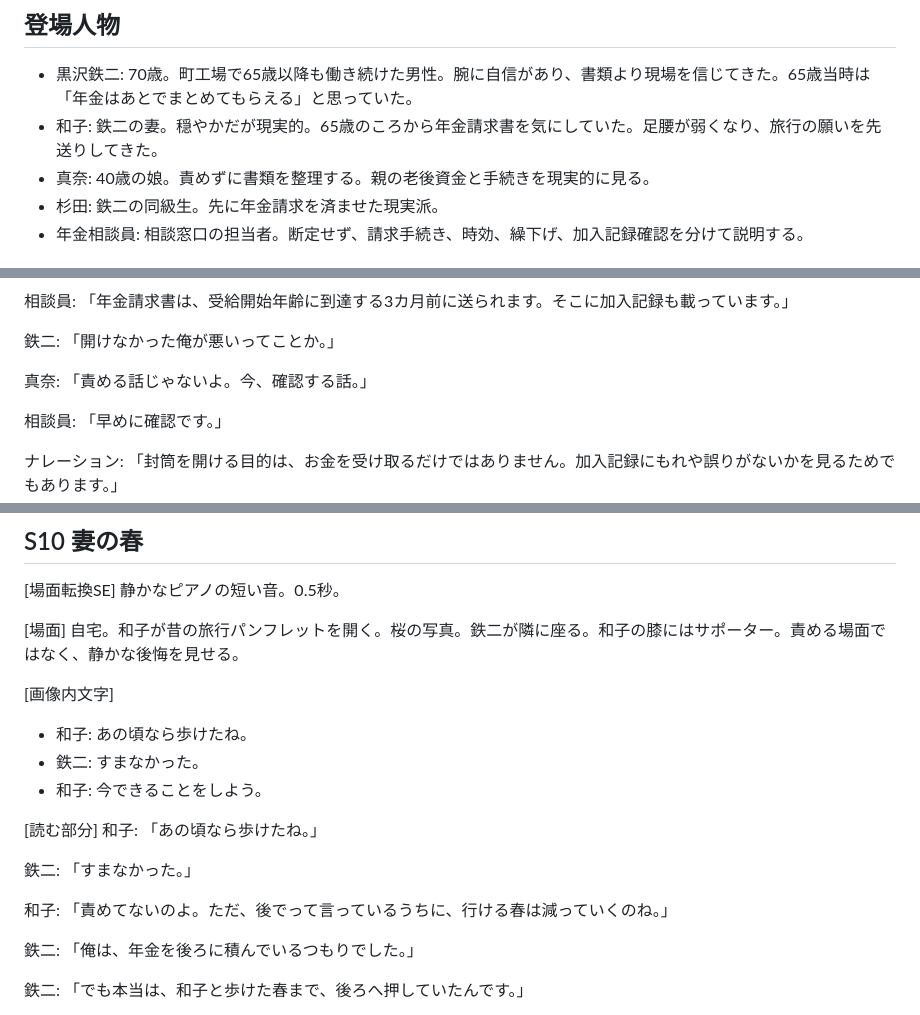
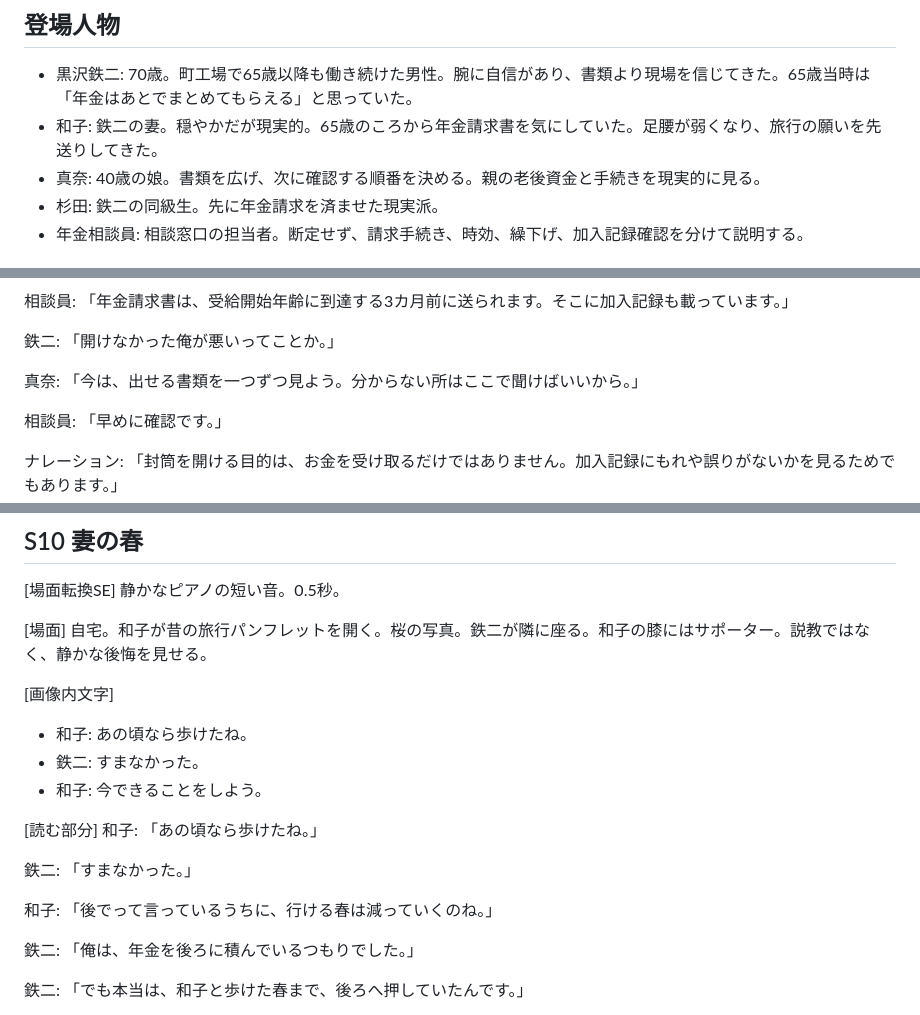
Before and after one commit to AgentHub-Core/yt-preview-41-rourei-seikyu-20260611-154439, a Markdown page: script.md, 3 parts joined by grey strips. Rendered like a GitHub page.

Commit message:
Remove abstract blame reassurance line

```diff
--- a/script.md
+++ b/script.md
@@ -21,7 +21,7 @@
 
 - 黒沢鉄二: 70歳。町工場で65歳以降も働き続けた男性。腕に自信があり、書類より現場を信じてきた。65歳当時は「年金はあとでまとめてもらえる」と思っていた。
 - 和子: 鉄二の妻。穏やかだが現実的。65歳のころから年金請求書を気にしていた。足腰が弱くなり、旅行の願いを先送りしてきた。
-- 真奈: 40歳の娘。責めずに書類を整理する。親の老後資金と手続きを現実的に見る。
+- 真奈: 40歳の娘。書類を広げ、次に確認する順番を決める。親の老後資金と手続きを現実的に見る。
 - 杉田: 鉄二の同級生。先に年金請求を済ませた現実派。
 - 年金相談員: 相談窓口の担当者。断定せず、請求手続き、時効、繰下げ、加入記録確認を分けて説明する。
 
@@ -244,7 +244,7 @@
 
 鉄二: 「開けなかった俺が悪いってことか。」
 
-真奈: 「責める話じゃないよ。今、確認する話。」
+真奈: 「今は、出せる書類を一つずつ見よう。分からない所はここで聞けばいいから。」
 
 相談員: 「早めに確認です。」
 
@@ -310,7 +310,7 @@
 静かなピアノの短い音。0.5秒。
 
 [場面]
-自宅。和子が昔の旅行パンフレットを開く。桜の写真。鉄二が隣に座る。和子の膝にはサポーター。責める場面ではなく、静かな後悔を見せる。
+自宅。和子が昔の旅行パンフレットを開く。桜の写真。鉄二が隣に座る。和子の膝にはサポーター。説教ではなく、静かな後悔を見せる。
 
 [画像内文字]
 - 和子: あの頃なら歩けたね。
@@ -322,7 +322,7 @@
 
 鉄二: 「すまなかった。」
 
-和子: 「責めてないのよ。ただ、後でって言っているうちに、行ける春は減っていくのね。」
+和子: 「後でって言っているうちに、行ける春は減っていくのね。」
 
 鉄二: 「俺は、年金を後ろに積んでいるつもりでした。」
 
```
